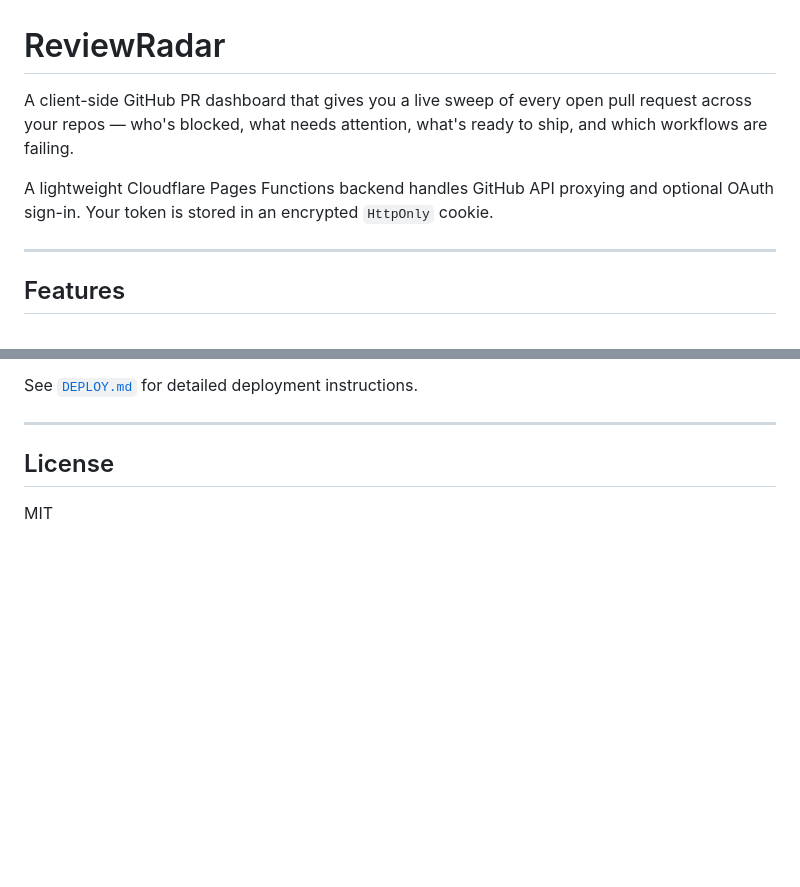
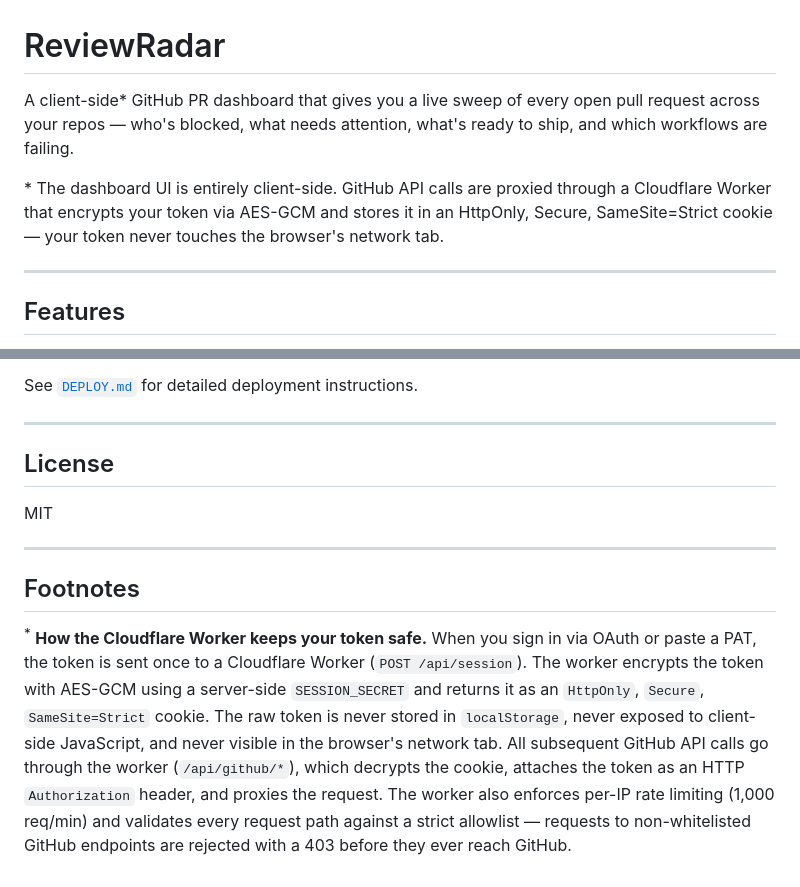
Before and after one commit to 0xC0DEM4M4N/review-radar, a Markdown page: README.md, 2 parts joined by grey strips. GitHub-like rendering; blank space fills up the shorter version.

```diff
--- a/README.md
+++ b/README.md
@@ -1,8 +1,8 @@
 # ReviewRadar
 
-A client-side GitHub PR dashboard that gives you a live sweep of every open pull request across your repos — who's blocked, what needs attention, what's ready to ship, and which workflows are failing.
+A client-side\* GitHub PR dashboard that gives you a live sweep of every open pull request across your repos — who's blocked, what needs attention, what's ready to ship, and which workflows are failing.
 
-A lightweight Cloudflare Pages Functions backend handles GitHub API proxying and optional OAuth sign-in. Your token is stored in an encrypted `HttpOnly` cookie.
+\* The dashboard UI is entirely client-side. GitHub API calls are proxied through a Cloudflare Worker that encrypts your token via AES-GCM and stores it in an HttpOnly, Secure, SameSite=Strict cookie — your token never touches the browser's network tab.
 
 ---
 
@@ -183,3 +183,9 @@ See [`DEPLOY.md`](DEPLOY.md) for detailed deployment instructions.
 ## License
 
 MIT
+
+---
+
+## Footnotes
+
+<sup>\*</sup> **How the Cloudflare Worker keeps your token safe.** When you sign in via OAuth or paste a PAT, the token is sent once to a Cloudflare Worker (`POST /api/session`). The worker encrypts the token with AES-GCM using a server-side `SESSION_SECRET` and returns it as an `HttpOnly`, `Secure`, `SameSite=Strict` cookie. The raw token is never stored in `localStorage`, never exposed to client-side JavaScript, and never visible in the browser's network tab. All subsequent GitHub API calls go through the worker (`/api/github/*`), which decrypts the cookie, attaches the token as an HTTP `Authorization` header, and proxies the request. The worker also enforces per-IP rate limiting (1,000 req/min) and validates every request path against a strict allowlist — requests to non-whitelisted GitHub endpoints are rejected with a 403 before they ever reach GitHub.
```
